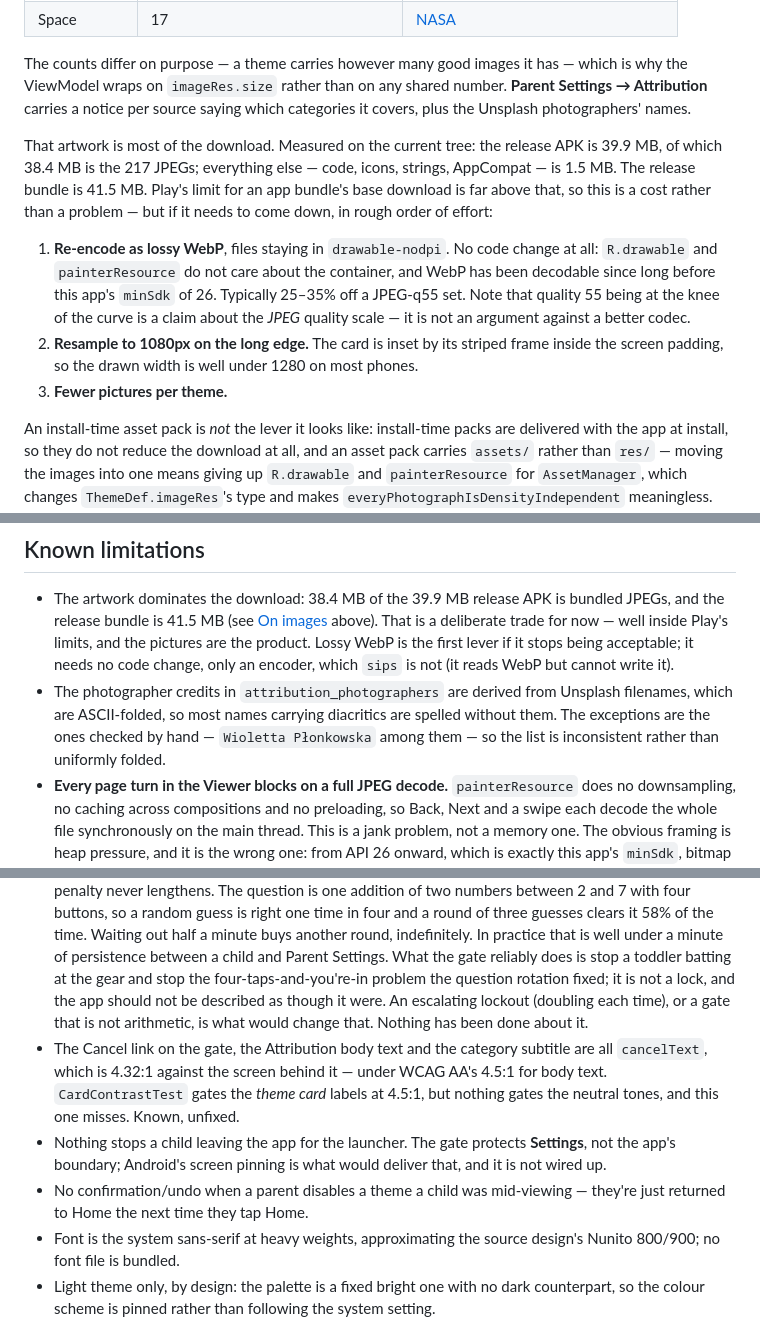
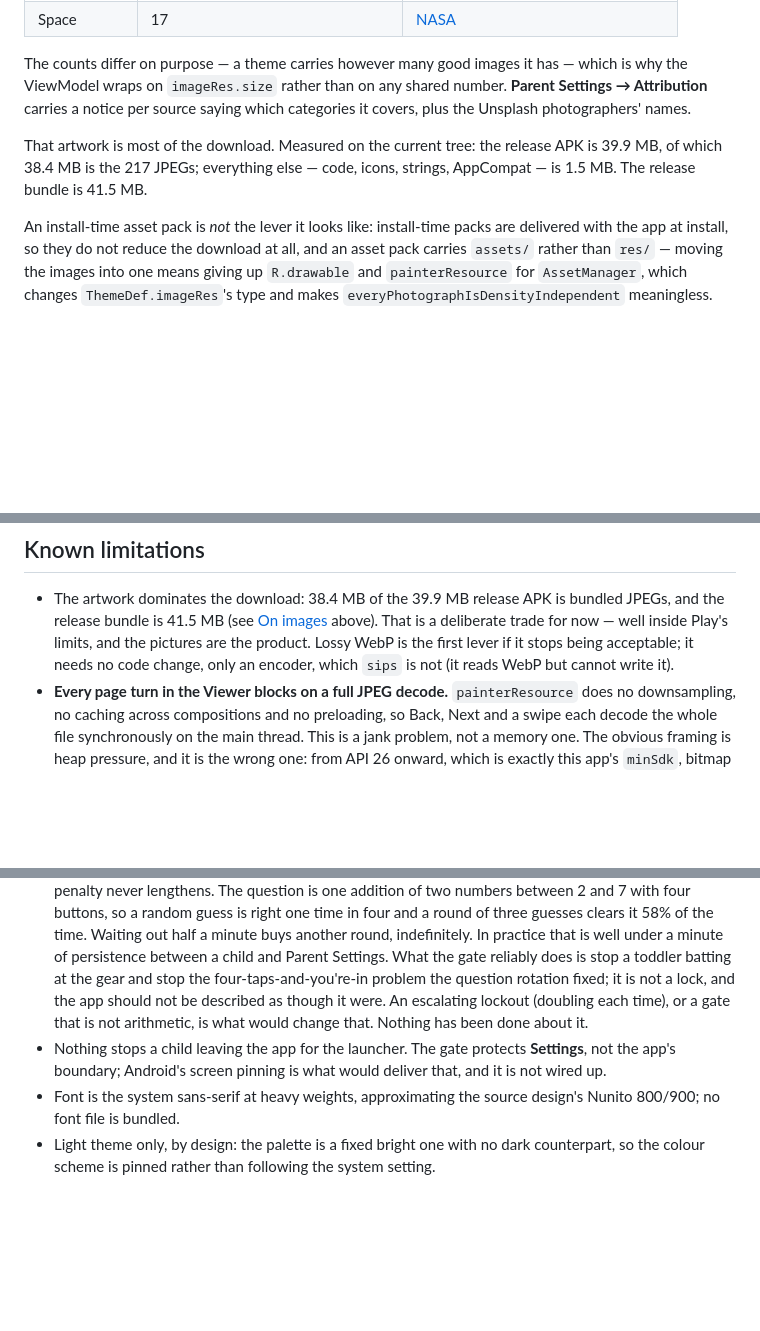
Before and after one commit to ivancesar/kid-android-image-app, a Markdown page: README.md, 3 parts joined by grey strips. Drawn GitHub-style; blank space fills up the shorter version.

```diff
--- a/README.md
+++ b/README.md
@@ -175,11 +175,7 @@ Photographs are a theme's entire content. All fourteen ship them — 217 picture
 
 The counts differ on purpose — a theme carries however many good images it has — which is why the ViewModel wraps on `imageRes.size` rather than on any shared number. **Parent Settings → Attribution** carries a notice per source saying which categories it covers, plus the Unsplash photographers' names.
 
-That artwork is most of the download. Measured on the current tree: the release APK is 39.9 MB, of which 38.4 MB is the 217 JPEGs; everything else — code, icons, strings, AppCompat — is 1.5 MB. The release bundle is 41.5 MB. Play's limit for an app bundle's base download is far above that, so this is a cost rather than a problem — but if it needs to come down, in rough order of effort:
-
-1. **Re-encode as lossy WebP**, files staying in `drawable-nodpi`. No code change at all: `R.drawable` and `painterResource` do not care about the container, and WebP has been decodable since long before this app's `minSdk` of 26. Typically 25–35% off a JPEG-q55 set. Note that quality 55 being at the knee of the curve is a claim about the *JPEG* quality scale — it is not an argument against a better codec.
-2. **Resample to 1080px on the long edge.** The card is inset by its striped frame inside the screen padding, so the drawn width is well under 1280 on most phones.
-3. **Fewer pictures per theme.**
+That artwork is most of the download. Measured on the current tree: the release APK is 39.9 MB, of which 38.4 MB is the 217 JPEGs; everything else — code, icons, strings, AppCompat — is 1.5 MB. The release bundle is 41.5 MB.
 
 An install-time asset pack is *not* the lever it looks like: install-time packs are delivered with the app at install, so they do not reduce the download at all, and an asset pack carries `assets/` rather than `res/` — moving the images into one means giving up `R.drawable` and `painterResource` for `AssetManager`, which changes `ThemeDef.imageRes`'s type and makes `everyPhotographIsDensityIndependent` meaningless. Fast-follow or on-demand packs would shrink the initial download, at the same cost.
 
@@ -326,11 +322,8 @@ The rest of the submission — the store listing, the Data safety and Families a
 ## Known limitations
 
 - The artwork dominates the download: 38.4 MB of the 39.9 MB release APK is bundled JPEGs, and the release bundle is 41.5 MB (see [On images](#on-images) above). That is a deliberate trade for now — well inside Play's limits, and the pictures are the product. Lossy WebP is the first lever if it stops being acceptable; it needs no code change, only an encoder, which `sips` is not (it reads WebP but cannot write it).
-- The photographer credits in `attribution_photographers` are derived from Unsplash filenames, which are ASCII-folded, so most names carrying diacritics are spelled without them. The exceptions are the ones checked by hand — `Wioletta Płonkowska` among them — so the list is inconsistent rather than uniformly folded.
 - **Every page turn in the Viewer blocks on a full JPEG decode.** `painterResource` does no downsampling, no caching across compositions and no preloading, so Back, Next and a swipe each decode the whole file synchronously on the main thread. This is a jank problem, not a memory one. The obvious framing is heap pressure, and it is the wrong one: from API 26 onward, which is exactly this app's `minSdk`, bitmap pixels are allocated in the native heap rather than counted against the app's Java heap limit, and nothing here is retained between pages — so no `OutOfMemoryError` is in prospect. What is in prospect is a dropped frame every time a child taps Next. The typical page is 853×1280, which is a 4.4 MB `ARGB_8888` bitmap and about 1.1 megapixels to decode; the worst case is the three 1280×1280 files at 6.6 MB. Decoding a megapixel of JPEG costs tens of milliseconds on a mid-range phone, against a 16 ms frame budget — and `drawable-nodpi` correctly prevents density upscaling but still decodes the full 1280px onto a card that draws far narrower. Nobody has profiled this on a real device yet, so the size figures above are measured and the timing is an estimate. The fix is the usual one: `BitmapFactory.Options.inSampleSize` sized to the card, off the main thread, behind a small `LruCache` — or an image loader.
 - **The parental gate does not escalate, and a determined child gets through it.** Three wrong answers cost 30 seconds; the failure count then resets, so the fourth costs another 30 and so on forever — the penalty never lengthens. The question is one addition of two numbers between 2 and 7 with four buttons, so a random guess is right one time in four and a round of three guesses clears it 58% of the time. Waiting out half a minute buys another round, indefinitely. In practice that is well under a minute of persistence between a child and Parent Settings. What the gate reliably does is stop a toddler batting at the gear and stop the four-taps-and-you're-in problem the question rotation fixed; it is not a lock, and the app should not be described as though it were. An escalating lockout (doubling each time), or a gate that is not arithmetic, is what would change that. Nothing has been done about it.
-- The Cancel link on the gate, the Attribution body text and the category subtitle are all `cancelText`, which is 4.32:1 against the screen behind it — under WCAG AA's 4.5:1 for body text. `CardContrastTest` gates the *theme card* labels at 4.5:1, but nothing gates the neutral tones, and this one misses. Known, unfixed.
 - Nothing stops a child leaving the app for the launcher. The gate protects **Settings**, not the app's boundary; Android's screen pinning is what would deliver that, and it is not wired up.
-- No confirmation/undo when a parent disables a theme a child was mid-viewing — they're just returned to Home the next time they tap Home.
 - Font is the system sans-serif at heavy weights, approximating the source design's Nunito 800/900; no font file is bundled.
 - Light theme only, by design: the palette is a fixed bright one with no dark counterpart, so the colour scheme is pinned rather than following the system setting.
```
